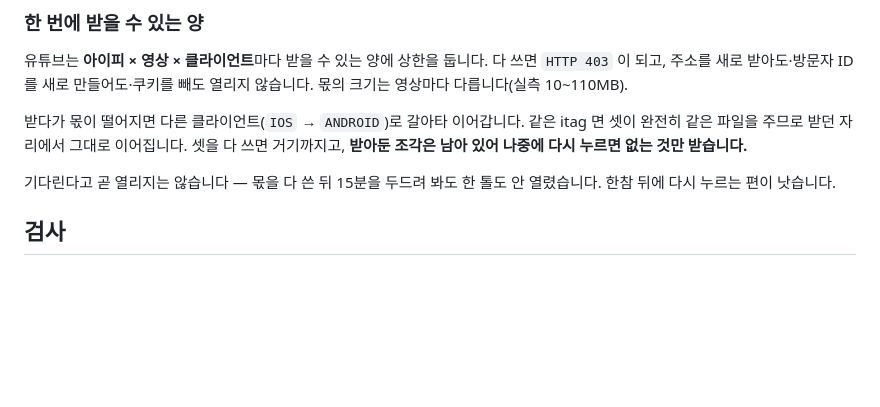
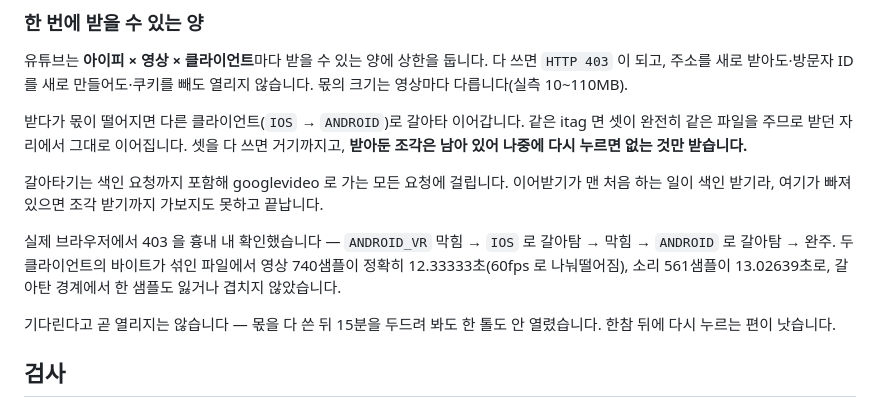
Before and after one commit to Ba-koD/yt-download, a Markdown page: extension/README.md, the part around the change. GitHub-like rendering; blank space fills up the shorter version.

Commit message:
Docs: Note browser-verified swap
- 실제 크롬에서 확인한 갈아타기 동작 기록
- 두 클라이언트 바이트가 섞인 파일의 샘플 수 실측값 추가
- 색인 요청도 갈아타기를 거친다는 설명 보강

```diff
--- a/extension/README.md
+++ b/extension/README.md
@@ -121,6 +121,14 @@ InnerTube 를 동일 출처로 부르고, 미디어(googlevideo)는 교차 출
 셋이 완전히 같은 파일을 주므로 받던 자리에서 그대로 이어집니다. 셋을 다 쓰면 거기까지고,
 **받아둔 조각은 남아 있어 나중에 다시 누르면 없는 것만 받습니다.**
 
+갈아타기는 색인 요청까지 포함해 googlevideo 로 가는 모든 요청에 걸립니다. 이어받기가
+맨 처음 하는 일이 색인 받기라, 여기가 빠져 있으면 조각 받기까지 가보지도 못하고 끝납니다.
+
+실제 브라우저에서 403 을 흉내 내 확인했습니다 — `ANDROID_VR` 막힘 → `IOS` 로 갈아탐 →
+막힘 → `ANDROID` 로 갈아탐 → 완주. 두 클라이언트의 바이트가 섞인 파일에서 영상 740샘플이
+정확히 12.33333초(60fps 로 나눠떨어짐), 소리 561샘플이 13.02639초로, 갈아탄 경계에서
+한 샘플도 잃거나 겹치지 않았습니다.
+
 기다린다고 곧 열리지는 않습니다 — 몫을 다 쓴 뒤 15분을 두드려 봐도 한 톨도 안 열렸습니다.
 한참 뒤에 다시 누르는 편이 낫습니다.
 
```
